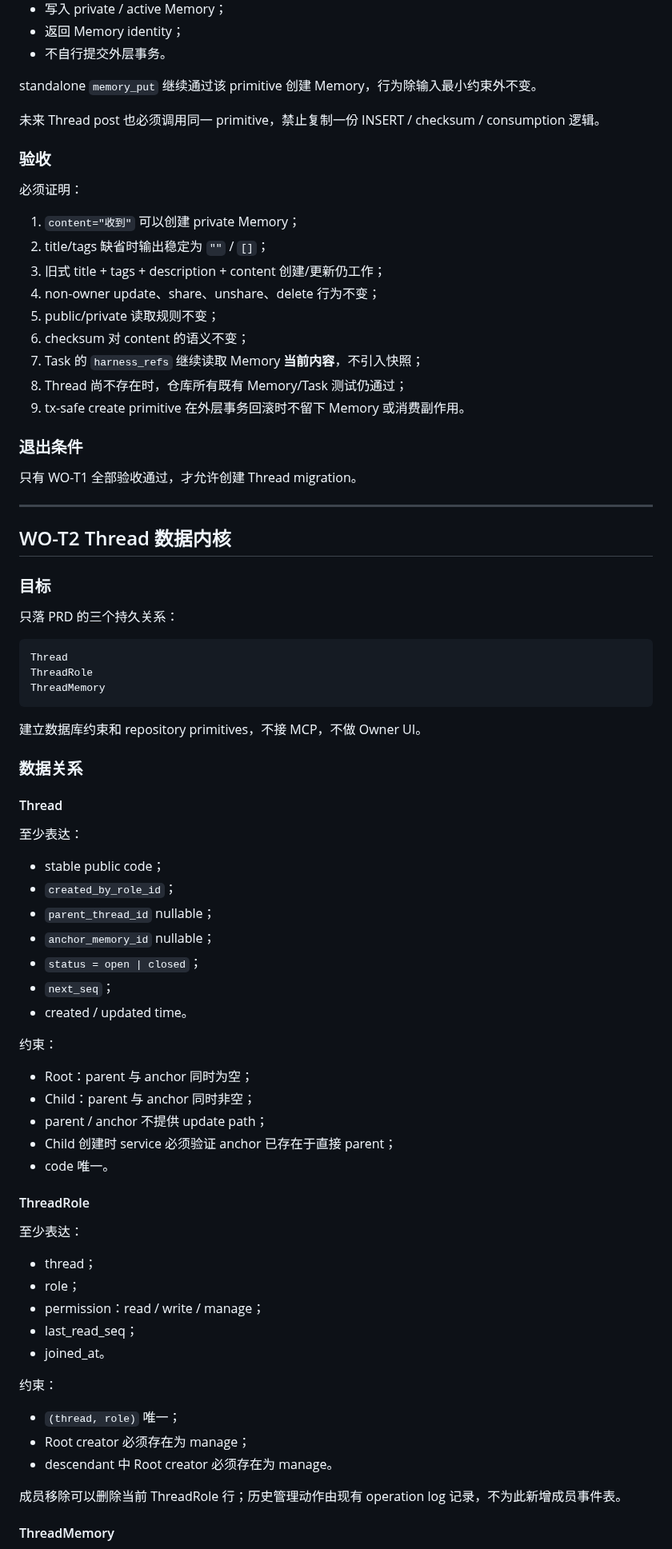
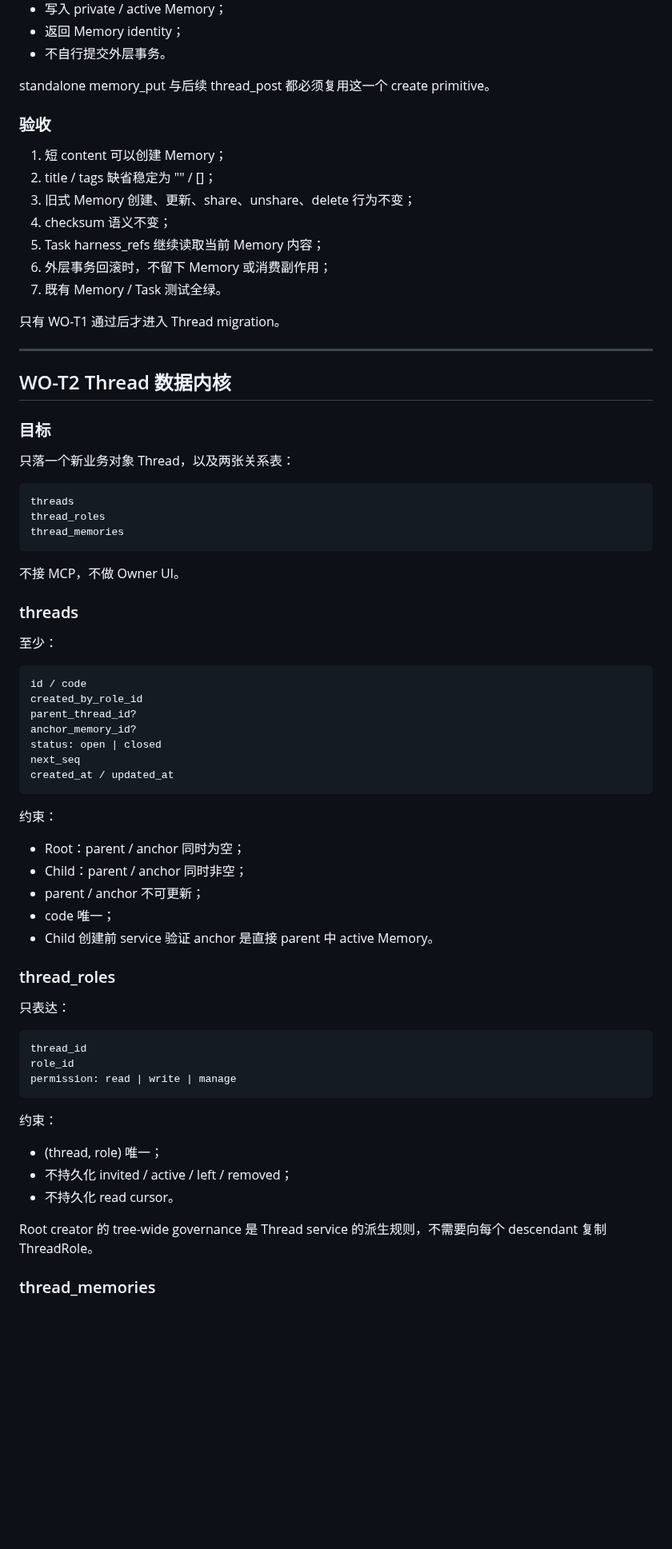
Before and after one commit to samelabs/Kungfu, a Markdown page: docs/thread-dev-plan.md, the part around one of its changes. Shown at 80% size. Drawn GitHub-style; blank space fills up the shorter version.

Commit message:
docs: align Thread execution plan with final PRD

````diff
--- a/docs/thread-dev-plan.md
+++ b/docs/thread-dev-plan.md
@@ -71,27 +54,19 @@ WO-T4 协议接入与完整验收
 - 返回 Memory identity；
 - 不自行提交外层事务。
 
-standalone `memory_put` 继续通过该 primitive 创建 Memory，行为除输入最小约束外不变。
-
-未来 Thread post 也必须调用同一 primitive，禁止复制一份 INSERT / checksum / consumption 逻辑。
+standalone memory_put 与后续 thread_post 都必须复用这一个 create primitive。
 
 ### 验收
 
-必须证明：
+1. 短 content 可以创建 Memory；
+2. title / tags 缺省稳定为 "" / []；
+3. 旧式 Memory 创建、更新、share、unshare、delete 行为不变；
+4. checksum 语义不变；
+5. Task harness_refs 继续读取当前 Memory 内容；
+6. 外层事务回滚时，不留下 Memory 或消费副作用；
+7. 既有 Memory / Task 测试全绿。
 
-1. `content="收到"` 可以创建 private Memory；
-2. title/tags 缺省时输出稳定为 `""` / `[]`；
-3. 旧式 title + tags + description + content 创建/更新仍工作；
-4. non-owner update、share、unshare、delete 行为不变；
-5. public/private 读取规则不变；
-6. checksum 对 content 的语义不变；
-7. Task 的 `harness_refs` 继续读取 Memory **当前内容**，不引入快照；
-8. Thread 尚不存在时，仓库所有既有 Memory/Task 测试仍通过；
-9. tx-safe create primitive 在外层事务回滚时不留下 Memory 或消费副作用。
-
-### 退出条件
-
-只有 WO-T1 全部验收通过，才允许创建 Thread migration。
+只有 WO-T1 通过后才进入 Thread migration。
 
 ---
 
@@ -99,55 +74,55 @@ standalone `memory_put` 继续通过该 primitive 创建 Memory，行为除输
 
 ### 目标
 
-只落 PRD 的三个持久关系：
+只落一个新业务对象 Thread，以及两张关系表：
 
-```
-Thread
-ThreadRole
-ThreadMemory
-```
+~~~
+threads
+thread_roles
+thread_memories
+~~~
 
-建立数据库约束和 repository primitives，不接 MCP，不做 Owner UI。
+不接 MCP，不做 Owner UI。
 
-### 数据关系
+### threads
 
-#### Thread
+至少：
 
-至少表达：
-
-- stable public code；
-- `created_by_role_id`；
-- `parent_thread_id` nullable；
-- `anchor_memory_id` nullable；
-- `status = open | closed`；
-- `next_seq`；
-- created / updated time。
+~~~
+id / code
+created_by_role_id
+parent_thread_id?
+anchor_memory_id?
+status: open | closed
+next_seq
+created_at / updated_at
+~~~
 
 约束：
 
-- Root：parent 与 anchor 同时为空；
-- Child：parent 与 anchor 同时非空；
-- parent / anchor 不提供 update path；
-- Child 创建时 service 必须验证 anchor 已存在于直接 parent；
-- code 唯一。
+- Root：parent / anchor 同时为空；
+- Child：parent / anchor 同时非空；
+- parent / anchor 不可更新；
+- code 唯一；
+- Child 创建前 service 验证 anchor 是直接 parent 中 active Memory。
 
-#### ThreadRole
+### thread_roles
 
-至少表达：
+只表达：
 
-- thread；
-- role；
-- permission：read / write / manage；
-- last_read_seq；
-- joined_at。
+~~~
+thread_id
+role_id
+permission: read | write | manage
+~~~
 
 约束：
 
-- `(thread, role)` 唯一；
-- Root creator 必须存在为 manage；
-- descendant 中 Root creator 必须存在为 manage。
+- (thread, role) 唯一；
+- 不持久化 invited / active / left / removed；
+- 不持久化 read cursor。
 
-成员移除可以删除当前 ThreadRole 行；历史管理动作由现有 operation log 记录，不为此新增成员事件表。
+Root creator 的 tree-wide governance 是 Thread service 的派生规则，不需要向每个 descendant 复制 ThreadRole。
 
-#### ThreadMemory
+### thread_memories
 
````
Also changed, not shown: other parts of docs/thread-dev-plan.md (+236 -223 lines).
